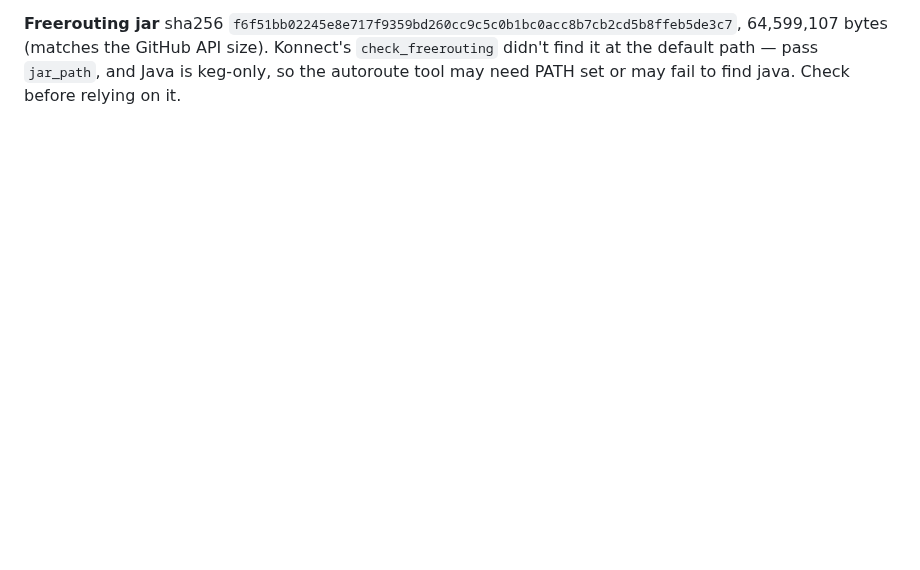
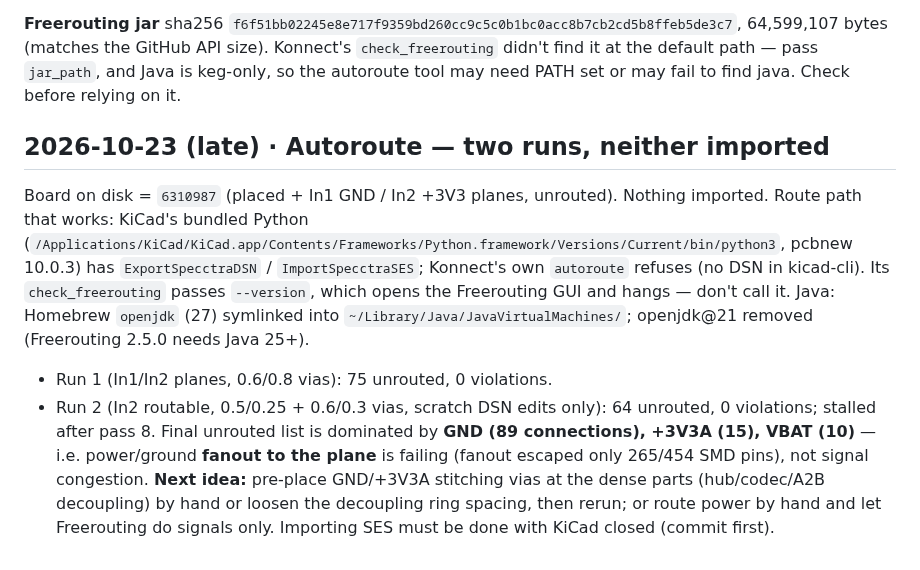
Before and after one commit to pb-aero/lima, a Markdown page: .agent/handoffs.md, the part around the change. Rendered like a GitHub page; blank space fills up the shorter version.

Commit message:
[LIMA] handoff: autoroute attempts, power fanout is the blocker
Co-Authored-By: Claude Opus 5.5 <noreply@anthropic.com>

```diff
--- a/.agent/handoffs.md
+++ b/.agent/handoffs.md
@@ -128,3 +128,12 @@ J6 electret) along the bottom edge, kept apart from our ground per ruling 10; U7
 **Freerouting jar** sha256 `f6f51bb02245e8e717f9359bd260cc9c5c0b1bc0acc8b7cb2cd5b8ffeb5de3c7`, 64,599,107 bytes
 (matches the GitHub API size). Konnect's `check_freerouting` didn't find it at the default path — pass `jar_path`,
 and Java is keg-only, so the autoroute tool may need PATH set or may fail to find java. Check before relying on it.
+
+## 2026-10-23 (late) · Autoroute — two runs, neither imported
+
+Board on disk = `6310987` (placed + In1 GND / In2 +3V3 planes, unrouted). Nothing imported.
+Route path that works: KiCad's bundled Python (`/Applications/KiCad/KiCad.app/Contents/Frameworks/Python.framework/Versions/Current/bin/python3`, pcbnew 10.0.3) has `ExportSpecctraDSN` / `ImportSpecctraSES`; Konnect's own `autoroute` refuses (no DSN in kicad-cli). Its `check_freerouting` passes `--version`, which opens the Freerouting GUI and hangs — don't call it.
+Java: Homebrew `openjdk` (27) symlinked into `~/Library/Java/JavaVirtualMachines/`; openjdk@21 removed (Freerouting 2.5.0 needs Java 25+).
+- Run 1 (In1/In2 planes, 0.6/0.8 vias): 75 unrouted, 0 violations.
+- Run 2 (In2 routable, 0.5/0.25 + 0.6/0.3 vias, scratch DSN edits only): 64 unrouted, 0 violations; stalled after pass 8. Final unrouted list is dominated by **GND (89 connections), +3V3A (15), VBAT (10)** — i.e. power/ground **fanout to the plane** is failing (fanout escaped only 265/454 SMD pins), not signal congestion.
+**Next idea:** pre-place GND/+3V3A stitching vias at the dense parts (hub/codec/A2B decoupling) by hand or loosen the decoupling ring spacing, then rerun; or route power by hand and let Freerouting do signals only. Importing SES must be done with KiCad closed (commit first).
```
